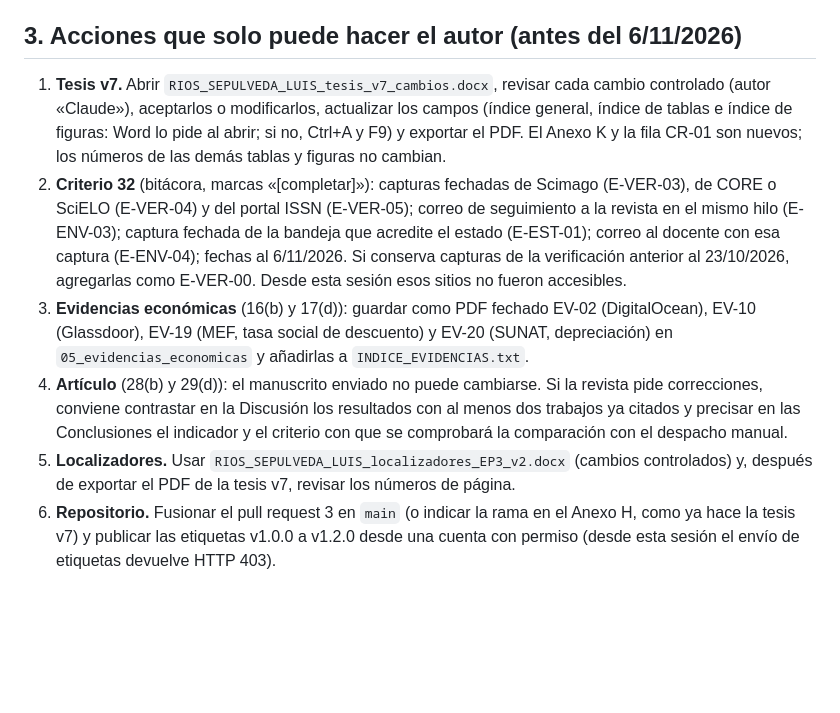
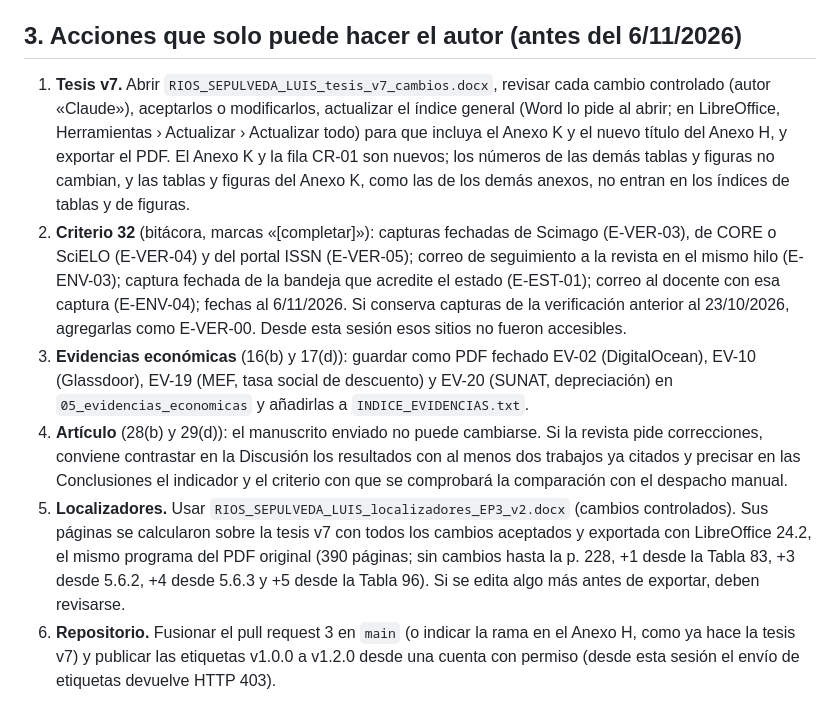
Before and after one commit to Madafaka17/sistema-asignacion-san-felipe, a Markdown page: docs/ep3/autoevaluacion_rubrica_EP3.md, the part around the change. GitHub-like rendering; blank space fills up the shorter version.

Commit message:
docs(ep3): índices y paginación de la tesis v7 en la autoevaluación
Precisa cómo actualizar el índice general para que incluya el Anexo K y
cómo se calcularon las páginas de los localizadores v2 (tesis v7 con los
cambios aceptados, LibreOffice 24.2, 390 páginas).

Co-Authored-By: Claude Opus 5.5 <noreply@anthropic.com>
Claude-Session: https://claude.ai/code/session_017d1B5JxUa3zjMhY96vmEv4

```diff
--- a/docs/ep3/autoevaluacion_rubrica_EP3.md
+++ b/docs/ep3/autoevaluacion_rubrica_EP3.md
@@ -71,10 +71,11 @@ marcada C.
 ## 3. Acciones que solo puede hacer el autor (antes del 6/11/2026)
 
 1. **Tesis v7.** Abrir `RIOS_SEPULVEDA_LUIS_tesis_v7_cambios.docx`, revisar cada cambio
-   controlado (autor «Claude»), aceptarlos o modificarlos, actualizar los campos (índice general,
-   índice de tablas e índice de figuras: Word lo pide al abrir; si no, Ctrl+A y F9) y exportar
-   el PDF. El Anexo K y la fila CR-01 son nuevos; los números de las demás tablas y figuras no
-   cambian.
+   controlado (autor «Claude»), aceptarlos o modificarlos, actualizar el índice general (Word lo
+   pide al abrir; en LibreOffice, Herramientas › Actualizar › Actualizar todo) para que incluya
+   el Anexo K y el nuevo título del Anexo H, y exportar el PDF. El Anexo K y la fila CR-01 son
+   nuevos; los números de las demás tablas y figuras no cambian, y las tablas y figuras del
+   Anexo K, como las de los demás anexos, no entran en los índices de tablas y de figuras.
 2. **Criterio 32** (bitácora, marcas «[completar]»): capturas fechadas de Scimago (E-VER-03), de
    CORE o SciELO (E-VER-04) y del portal ISSN (E-VER-05); correo de seguimiento a la revista en
    el mismo hilo (E-ENV-03); captura fechada de la bandeja que acredite el estado (E-EST-01);
@@ -89,7 +90,10 @@ marcada C.
    citados y precisar en las Conclusiones el indicador y el criterio con que se comprobará la
    comparación con el despacho manual.
 5. **Localizadores.** Usar `RIOS_SEPULVEDA_LUIS_localizadores_EP3_v2.docx` (cambios
-   controlados) y, después de exportar el PDF de la tesis v7, revisar los números de página.
+   controlados). Sus páginas se calcularon sobre la tesis v7 con todos los cambios aceptados y
+   exportada con LibreOffice 24.2, el mismo programa del PDF original (390 páginas; sin cambios
+   hasta la p. 228, +1 desde la Tabla 83, +3 desde 5.6.2, +4 desde 5.6.3 y +5 desde la
+   Tabla 96). Si se edita algo más antes de exportar, deben revisarse.
 6. **Repositorio.** Fusionar el pull request 3 en `main` (o indicar la rama en el Anexo H, como
    ya hace la tesis v7) y publicar las etiquetas v1.0.0 a v1.2.0 desde una cuenta con permiso
    (desde esta sesión el envío de etiquetas devuelve HTTP 403).
```
